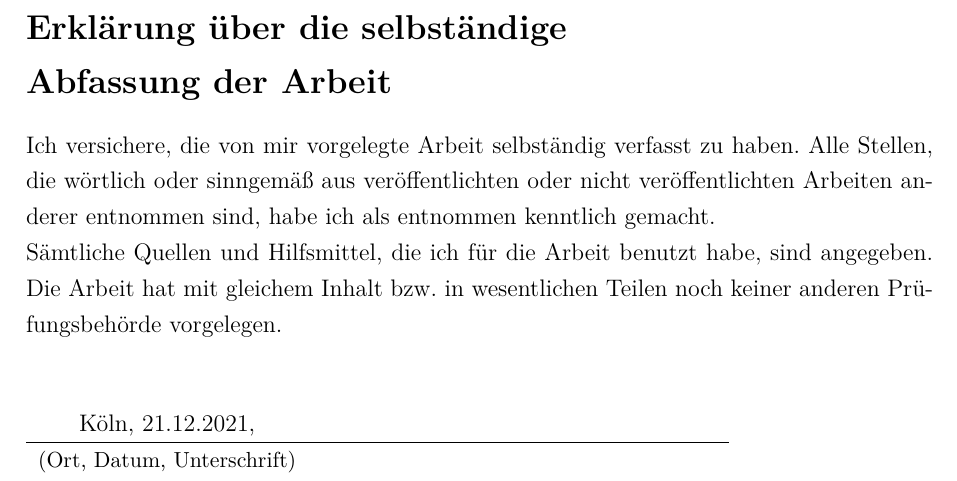
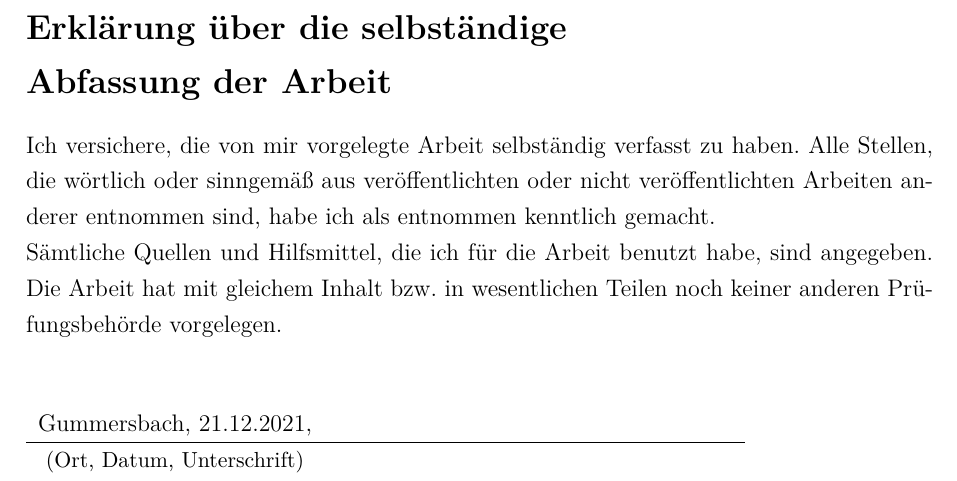
Before and after one commit to gilo2754/BA, a LaTeX document (BA_Carlo_Menjivar.tex): part of page 73 of 73, cut so that both start at the same text. Compiled offline with pdfLaTeX.

Commit message:
Erklärung über die selbständige Abfassung

```diff
--- a/BA_Carlo_Menjivar.tex
+++ b/BA_Carlo_Menjivar.tex
@@ -273,7 +273,7 @@ Sämtliche Quellen und Hilfsmittel, die ich für die Arbeit benutzt habe, sind
 angegeben. Die Arbeit hat mit gleichem Inhalt bzw. in wesentlichen Teilen noch keiner anderen Prüfungsbehörde vorgelegen.\\\\
 \begin{tabular}{cp{7cm}}
                                     &             \\
-      Köln, 21.12.2021,       &             \\ \hline
+      Gummersbach, 21.12.2021,       &             \\ \hline
   \small (Ort, Datum, Unterschrift) & \normalsize \\
 \end{tabular}
 
```
Also changed, not shown: BA_Carlo_Menjivar.pdf.
